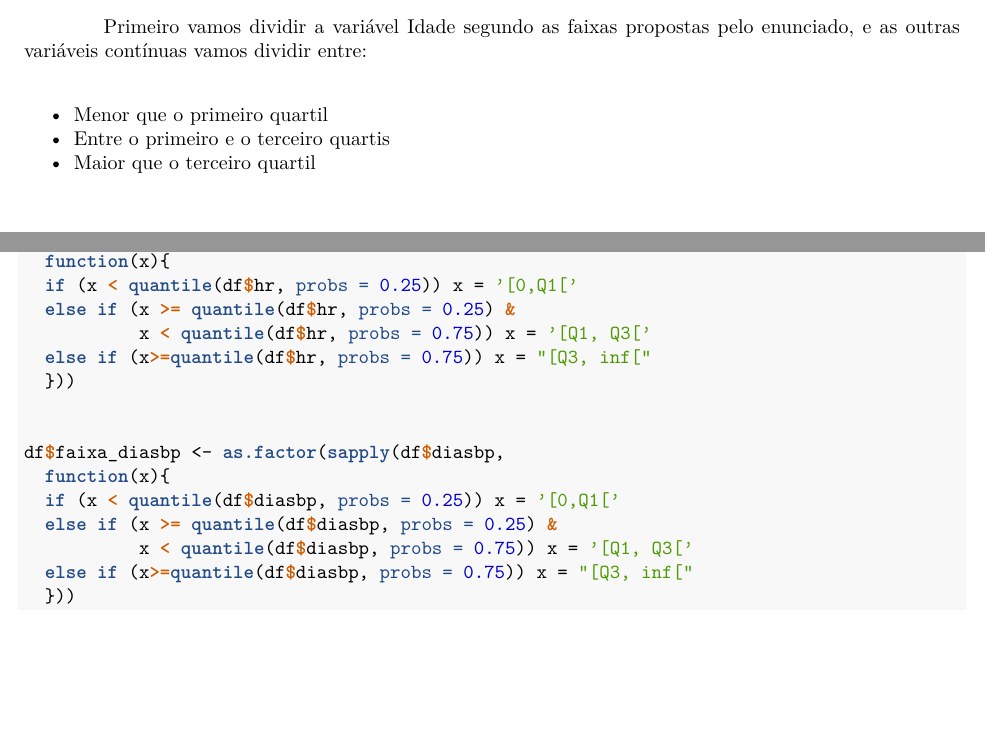
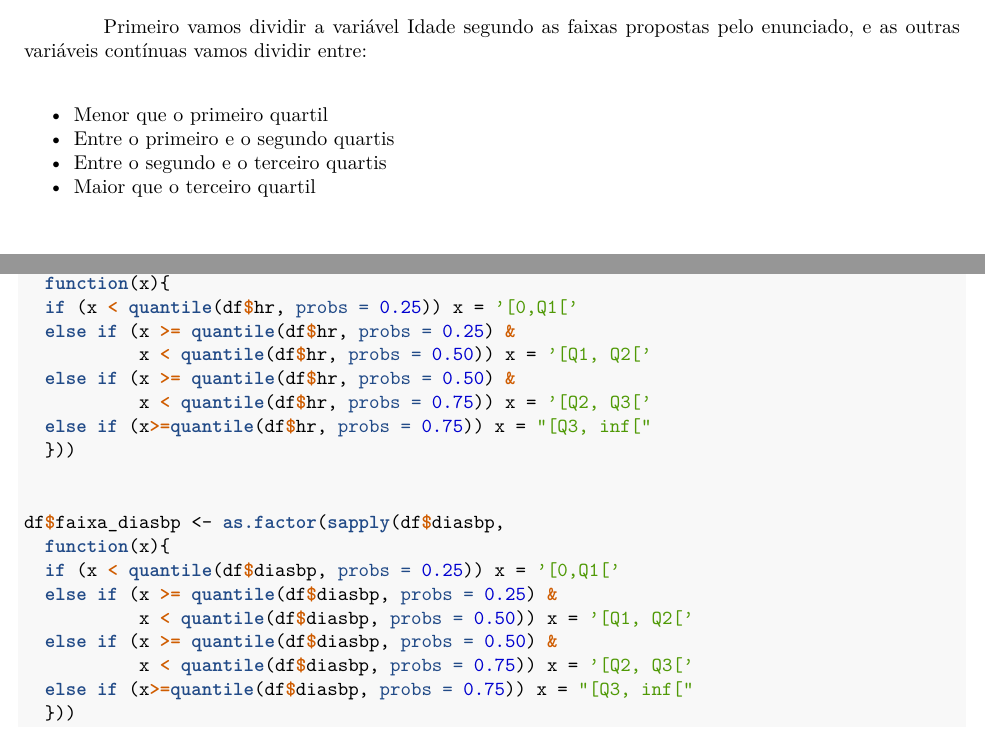
Before and after one commit to andrader/sobrevivencia, an R Markdown document (lista3/lista3.Rmd): two parts of pages 2 and 3 of 3, joined at a grey line, cut so that both start at the same text, the shorter picture padded with empty space. The pictures show the output file lista3/lista3.pdf that the author committed with the source.

Commit message:
adding_one_bin

````diff
--- a/lista3/lista3.Rmd
+++ b/lista3/lista3.Rmd
@@ -108,7 +109,9 @@ df$faixa_hr <- as.factor(sapply(df$hr,
   function(x){
   if (x < quantile(df$hr, probs = 0.25)) x = '[0,Q1['
   else if (x >= quantile(df$hr, probs = 0.25) &
-           x < quantile(df$hr, probs = 0.75)) x = '[Q1, Q3['
+           x < quantile(df$hr, probs = 0.50)) x = '[Q1, Q2['
+  else if (x >= quantile(df$hr, probs = 0.50) &
+           x < quantile(df$hr, probs = 0.75)) x = '[Q2, Q3['
   else if (x>=quantile(df$hr, probs = 0.75)) x = "[Q3, inf["
   }))
 
@@ -117,7 +120,9 @@ df$faixa_diasbp <- as.factor(sapply(df$diasbp,
   function(x){
   if (x < quantile(df$diasbp, probs = 0.25)) x = '[0,Q1['
   else if (x >= quantile(df$diasbp, probs = 0.25) &
-           x < quantile(df$diasbp, probs = 0.75)) x = '[Q1, Q3['
+           x < quantile(df$diasbp, probs = 0.50)) x = '[Q1, Q2['
+  else if (x >= quantile(df$diasbp, probs = 0.50) &
+           x < quantile(df$diasbp, probs = 0.75)) x = '[Q2, Q3['
   else if (x>=quantile(df$diasbp, probs = 0.75)) x = "[Q3, inf["
   }))
 ```
````
Also changed, not shown: lista3/lista3.pdf, lista3/lista3.Rmd (3 more changed lines).
